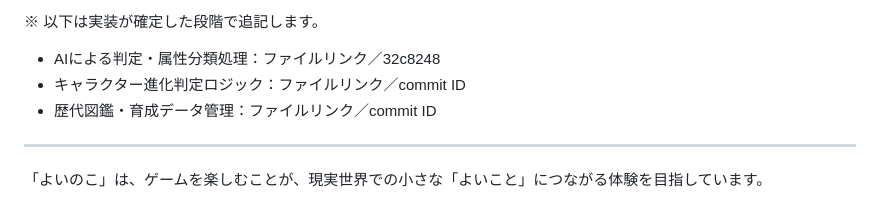
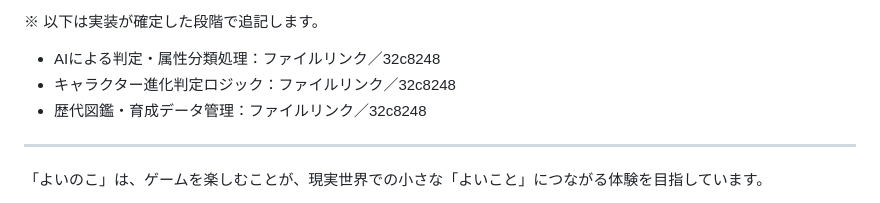
Before and after one commit to jphacks/tkb_2610, a Markdown page: README.md, the part around the change. Rendered like a GitHub page.

Commit message:
READMEの編集

```diff
--- a/README.md
+++ b/README.md
@@ -215,8 +215,8 @@
 ※ 以下は実装が確定した段階で追記します。
 
 - AIによる判定・属性分類処理：ファイルリンク／32c8248
-- キャラクター進化判定ロジック：ファイルリンク／commit ID
-- 歴代図鑑・育成データ管理：ファイルリンク／commit ID
+- キャラクター進化判定ロジック：ファイルリンク／32c8248
+- 歴代図鑑・育成データ管理：ファイルリンク／32c8248
 
 ---
 
```
